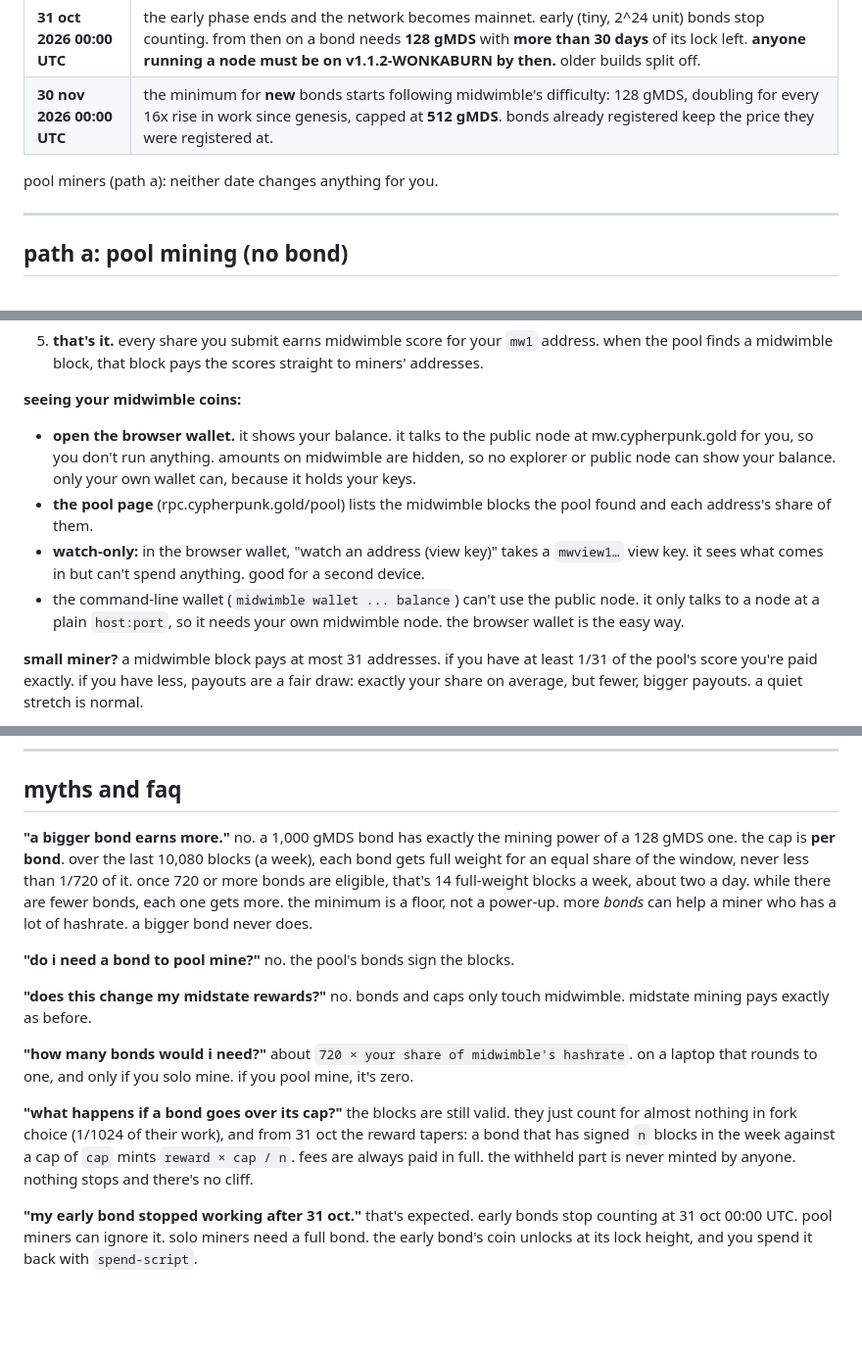
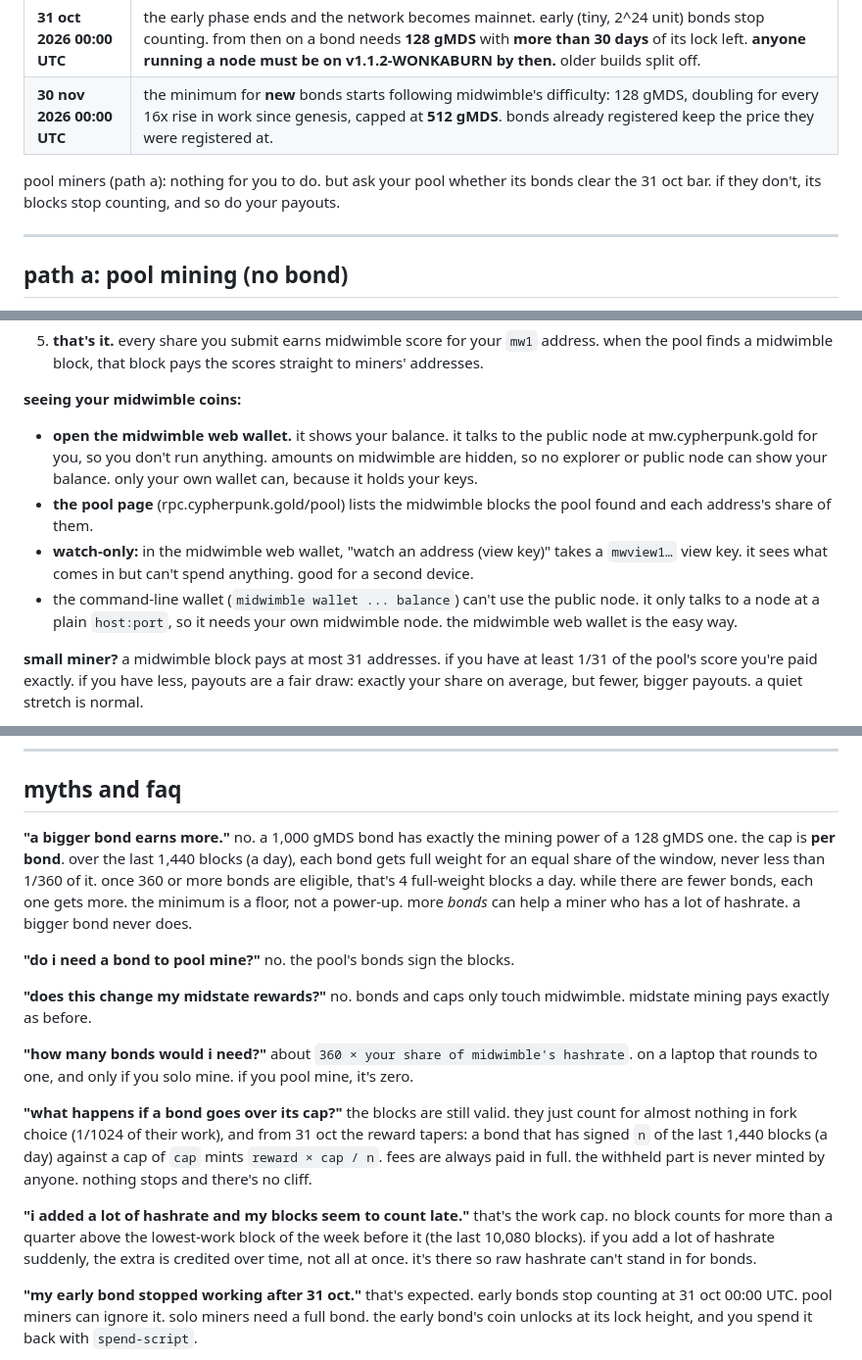
Before and after one commit to ciphernom/midwimble, a Markdown page: mining-guide-simple.md, 3 parts joined by grey strips. Shown at 98% size. Rendered like a GitHub page; blank space fills up the shorter version.

Commit message:
mining guide update

```diff
--- a/mining-guide-simple.md
+++ b/mining-guide-simple.md
@@ -28,7 +28,7 @@ not sure? you're (a).
 | **31 oct 2026 00:00 UTC** | the early phase ends and the network becomes mainnet. early (tiny, 2^24 unit) bonds stop counting. from then on a bond needs **128 gMDS** with **more than 30 days** of its lock left. **anyone running a node must be on v1.1.2-WONKABURN by then.** older builds split off. |
 | **30 nov 2026 00:00 UTC** | the minimum for **new** bonds starts following midwimble's difficulty: 128 gMDS, doubling for every 16x rise in work since genesis, capped at **512 gMDS**. bonds already registered keep the price they were registered at. |
 
-pool miners (path a): neither date changes anything for you.
+pool miners (path a): nothing for you to do. but ask your pool whether its bonds clear the 31 oct bar. if they don't, its blocks stop counting, and so do your payouts.
 
 ---
 
@@ -62,10 +62,10 @@ you don't need to download midwimble at all for this.
 
 **seeing your midwimble coins:**
 
-- **open the browser wallet.** it shows your balance. it talks to the public node at mw.cypherpunk.gold for you, so you don't run anything. amounts on midwimble are hidden, so no explorer or public node can show your balance. only your own wallet can, because it holds your keys.
+- **open the midwimble web wallet.** it shows your balance. it talks to the public node at mw.cypherpunk.gold for you, so you don't run anything. amounts on midwimble are hidden, so no explorer or public node can show your balance. only your own wallet can, because it holds your keys.
 - **the pool page** (rpc.cypherpunk.gold/pool) lists the midwimble blocks the pool found and each address's share of them.
-- **watch-only:** in the browser wallet, "watch an address (view key)" takes a `mwview1…` view key. it sees what comes in but can't spend anything. good for a second device.
-- the command-line wallet (`midwimble wallet ... balance`) can't use the public node. it only talks to a node at a plain `host:port`, so it needs your own midwimble node. the browser wallet is the easy way.
+- **watch-only:** in the midwimble web wallet, "watch an address (view key)" takes a `mwview1…` view key. it sees what comes in but can't spend anything. good for a second device.
+- the command-line wallet (`midwimble wallet ... balance`) can't use the public node. it only talks to a node at a plain `host:port`, so it needs your own midwimble node. the midwimble web wallet is the easy way.
 
 **small miner?** a midwimble block pays at most 31 addresses. if you have at least 1/31 of the pool's score you're paid exactly. if you have less, payouts are a fair draw: exactly your share on average, but fewer, bigger payouts. a quiet stretch is normal.
 
@@ -186,7 +186,7 @@ getting your coins back is the same `spend-script` as path b step 7, with your o
 ## myths and faq
 
 **"a bigger bond earns more."**
-no. a 1,000 gMDS bond has exactly the mining power of a 128 gMDS one. the cap is **per bond**. over the last 10,080 blocks (a week), each bond gets full weight for an equal share of the window, never less than 1/720 of it. once 720 or more bonds are eligible, that's 14 full-weight blocks a week, about two a day. while there are fewer bonds, each one gets more. the minimum is a floor, not a power-up. more *bonds* can help a miner who has a lot of hashrate. a bigger bond never does.
+no. a 1,000 gMDS bond has exactly the mining power of a 128 gMDS one. the cap is **per bond**. over the last 1,440 blocks (a day), each bond gets full weight for an equal share of the window, never less than 1/360 of it. once 360 or more bonds are eligible, that's 4 full-weight blocks a day. while there are fewer bonds, each one gets more. the minimum is a floor, not a power-up. more *bonds* can help a miner who has a lot of hashrate. a bigger bond never does.
 
 **"do i need a bond to pool mine?"**
 no. the pool's bonds sign the blocks.
@@ -195,10 +195,13 @@ no. the pool's bonds sign the blocks.
 no. bonds and caps only touch midwimble. midstate mining pays exactly as before.
 
 **"how many bonds would i need?"**
-about `720 × your share of midwimble's hashrate`. on a laptop that rounds to one, and only if you solo mine. if you pool mine, it's zero.
+about `360 × your share of midwimble's hashrate`. on a laptop that rounds to one, and only if you solo mine. if you pool mine, it's zero.
 
 **"what happens if a bond goes over its cap?"**
-the blocks are still valid. they just count for almost nothing in fork choice (1/1024 of their work), and from 31 oct the reward tapers: a bond that has signed `n` blocks in the week against a cap of `cap` mints `reward × cap / n`. fees are always paid in full. the withheld part is never minted by anyone. nothing stops and there's no cliff.
+the blocks are still valid. they just count for almost nothing in fork choice (1/1024 of their work), and from 31 oct the reward tapers: a bond that has signed `n` of the last 1,440 blocks (a day) against a cap of `cap` mints `reward × cap / n`. fees are always paid in full. the withheld part is never minted by anyone. nothing stops and there's no cliff.
+
+**"i added a lot of hashrate and my blocks seem to count late."**
+that's the work cap. no block counts for more than a quarter above the lowest-work block of the week before it (the last 10,080 blocks). if you add a lot of hashrate suddenly, the extra is credited over time, not all at once. it's there so raw hashrate can't stand in for bonds.
 
 **"my early bond stopped working after 31 oct."**
 that's expected. early bonds stop counting at 31 oct 00:00 UTC. pool miners can ignore it. solo miners need a full bond. the early bond's coin unlocks at its lock height, and you spend it back with `spend-script`.
```
Also changed, not shown: other parts of mining-guide-simple.md (+1 -1 lines).
